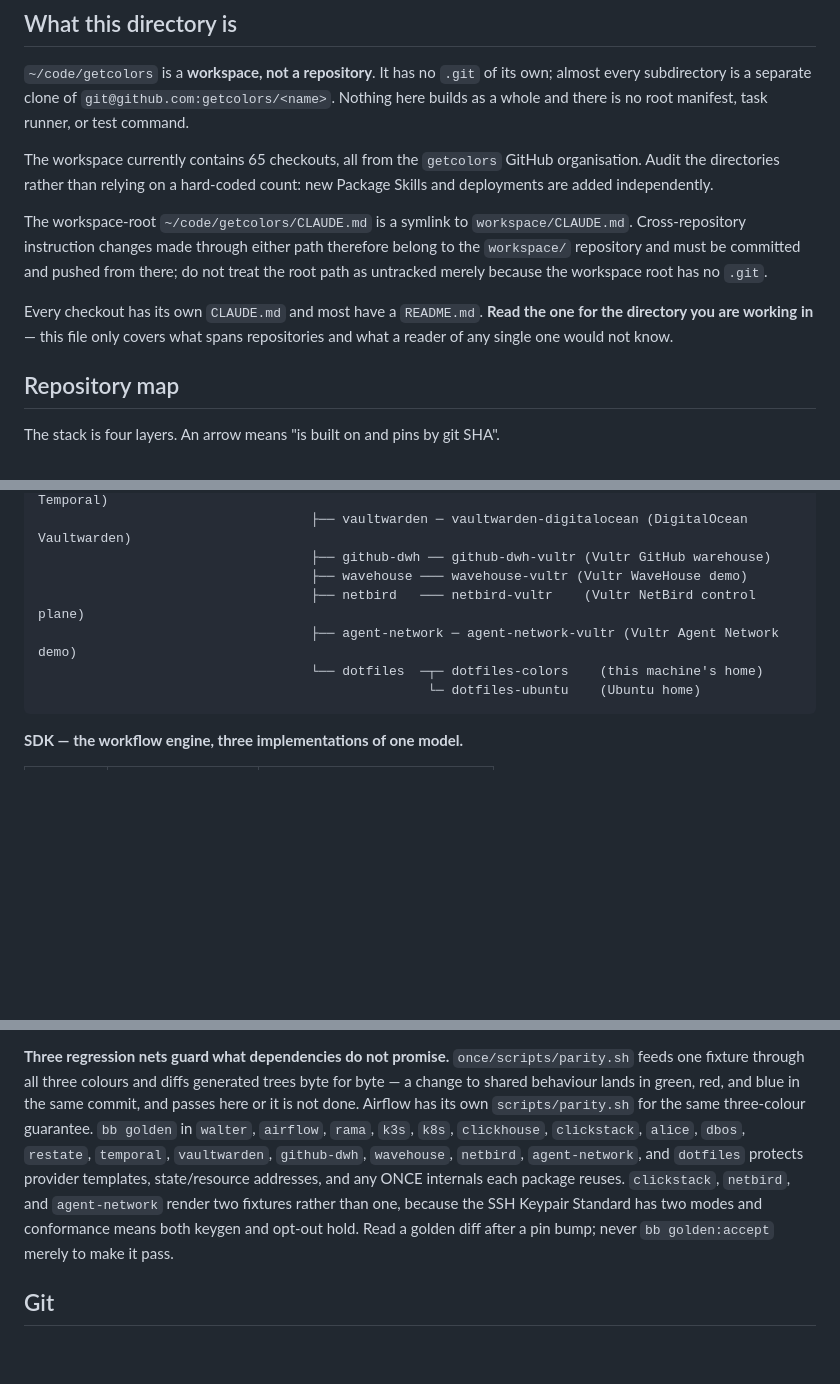
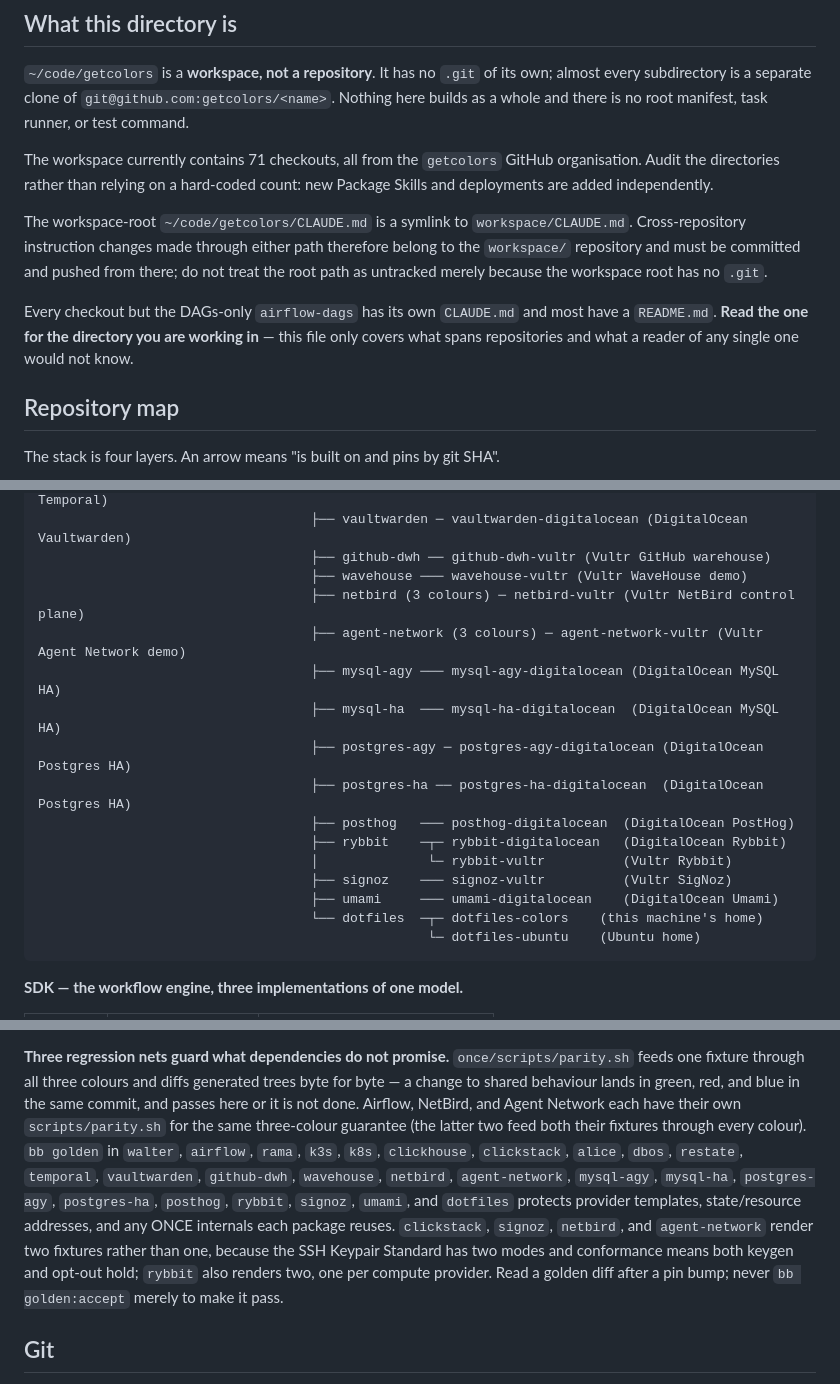
Before and after one commit to getcolors/workspace, a Markdown page: CLAUDE.md, 3 parts joined by grey strips. GitHub-like rendering; blank space fills up the shorter version.

````diff
--- a/CLAUDE.md
+++ b/CLAUDE.md
@@ -9,7 +9,7 @@ own; almost every subdirectory is a separate clone of
 `git@github.com:getcolors/<name>`. Nothing here builds as a whole and there is
 no root manifest, task runner, or test command.
 
-The workspace currently contains 65 checkouts, all from the `getcolors` GitHub
+The workspace currently contains 71 checkouts, all from the `getcolors` GitHub
 organisation. Audit the directories rather than relying on a hard-coded count:
 new Package Skills and deployments are added independently.
 
@@ -19,9 +19,10 @@ path therefore belong to the `workspace/` repository and must be committed and
 pushed from there; do not treat the root path as untracked merely because the
 workspace root has no `.git`.
 
-Every checkout has its own `CLAUDE.md` and most have a `README.md`. **Read the
-one for the directory you are working in** — this file only covers what spans
-repositories and what a reader of any single one would not know.
+Every checkout but the DAGs-only `airflow-dags` has its own `CLAUDE.md` and
+most have a `README.md`. **Read the one for the directory you are working
+in** — this file only covers what spans repositories and what a reader of any
+single one would not know.
 
 ## Repository map
 
@@ -47,8 +48,17 @@ SDK            green ──┬── once ──┬── once-colors          (
                                    ├── vaultwarden ─ vaultwarden-digitalocean (DigitalOcean Vaultwarden)
                                    ├── github-dwh ── github-dwh-vultr (Vultr GitHub warehouse)
                                    ├── wavehouse ─── wavehouse-vultr (Vultr WaveHouse demo)
-                                   ├── netbird   ─── netbird-vultr    (Vultr NetBird control plane)
-                                   ├── agent-network ─ agent-network-vultr (Vultr Agent Network demo)
+                                   ├── netbird (3 colours) ─ netbird-vultr (Vultr NetBird control plane)
+                                   ├── agent-network (3 colours) ─ agent-network-vultr (Vultr Agent Network demo)
+                                   ├── mysql-agy ─── mysql-agy-digitalocean (DigitalOcean MySQL HA)
+                                   ├── mysql-ha  ─── mysql-ha-digitalocean  (DigitalOcean MySQL HA)
+                                   ├── postgres-agy ─ postgres-agy-digitalocean (DigitalOcean Postgres HA)
+                                   ├── postgres-ha ── postgres-ha-digitalocean  (DigitalOcean Postgres HA)
+                                   ├── posthog   ─── posthog-digitalocean  (DigitalOcean PostHog)
+                                   ├── rybbit    ─┬─ rybbit-digitalocean   (DigitalOcean Rybbit)
+                                   │              └─ rybbit-vultr          (Vultr Rybbit)
+                                   ├── signoz    ─── signoz-vultr          (Vultr SigNoz)
+                                   ├── umami     ─── umami-digitalocean    (DigitalOcean Umami)
                                    └── dotfiles  ─┬─ dotfiles-colors    (this machine's home)
                                                   └─ dotfiles-ubuntu    (Ubuntu home)
 ```
@@ -271,16 +297,19 @@ launcher copy. Manually installed script-bearing Agent Skills such as
 **Three regression nets guard what dependencies do not promise.**
 `once/scripts/parity.sh` feeds one fixture through all three colours and diffs
 generated trees byte for byte — a change to shared behaviour lands in green,
-red, and blue in the same commit, and passes here or it is not done. Airflow has
-its own `scripts/parity.sh` for the same three-colour guarantee. `bb golden` in
+red, and blue in the same commit, and passes here or it is not done. Airflow,
+NetBird, and Agent Network each have their own `scripts/parity.sh` for the same
+three-colour guarantee (the latter two feed both their fixtures through every
+colour). `bb golden` in
 `walter`, `airflow`, `rama`, `k3s`, `k8s`, `clickhouse`, `clickstack`, `alice`, `dbos`,
 `restate`, `temporal`, `vaultwarden`, `github-dwh`, `wavehouse`, `netbird`,
-`agent-network`, and `dotfiles` protects provider
+`agent-network`, `mysql-agy`, `mysql-ha`, `postgres-agy`, `postgres-ha`,
+`posthog`, `rybbit`, `signoz`, `umami`, and `dotfiles` protects provider
 templates, state/resource addresses, and any ONCE internals each package reuses.
-`clickstack`, `netbird`, and `agent-network` render two fixtures rather than
-one, because the SSH
+`clickstack`, `signoz`, `netbird`, and `agent-network` render two fixtures
+rather than one, because the SSH
 Keypair Standard has two modes and conformance means both keygen and opt-out
-hold. Read a
+hold; `rybbit` also renders two, one per compute provider. Read a
 golden diff after a pin bump; never `bb golden:accept` merely to make it pass.
 
 ## Git
````
Also changed, not shown: other parts of CLAUDE.md (+32 -16 lines).
